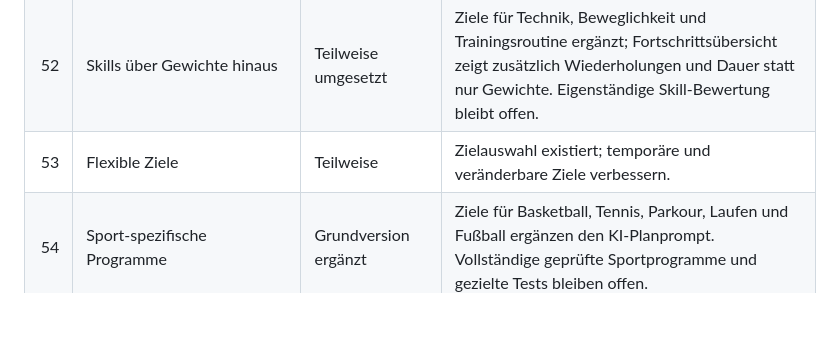
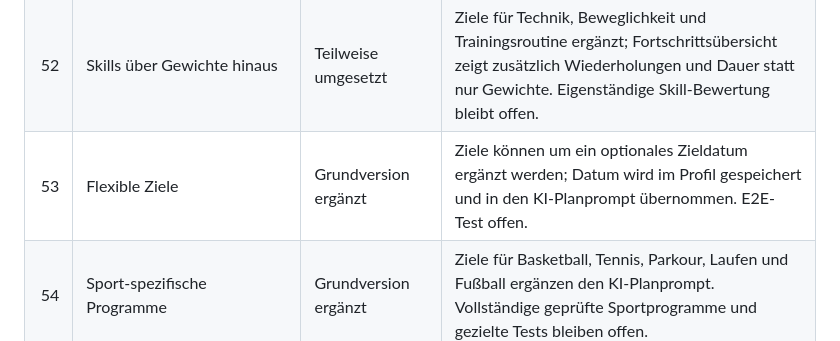
Before and after one commit to nathankri12-byte/stackblitz-starters-5xaqkfcj, a Markdown page: FEATURE_AUDIT.md, the part around the change. GitHub-like rendering; blank space fills up the shorter version.

Commit message:
Document optional target dates for flexible goals

```diff
--- a/FEATURE_AUDIT.md
+++ b/FEATURE_AUDIT.md
@@ -58,7 +58,7 @@ Stand: 13.10.2026. Diese Liste trennt vorhandene Funktionen von Verbesserungen u
 | 50 | Gym-Confidence-Modus | Grundversion vorhanden | First Gym Mode mit Einstiegs-/Sicherheitshinweisen sowie KI-Erklärung pro Übung; ausführlichere Geräteanleitungen bleiben offen. |
 | 51 | Skill-Level | Grundversion im Folge-Branch | Erfahrungslevel Anfänger / Schon etwas Erfahrung / Fortgeschritten ist speicherbar und fließt in Trainingsplan und KI-Coach-Kontext ein. |
 | 52 | Skills über Gewichte hinaus | Teilweise umgesetzt | Ziele für Technik, Beweglichkeit und Trainingsroutine ergänzt; Fortschrittsübersicht zeigt zusätzlich Wiederholungen und Dauer statt nur Gewichte. Eigenständige Skill-Bewertung bleibt offen. |
-| 53 | Flexible Ziele | Teilweise | Zielauswahl existiert; temporäre und veränderbare Ziele verbessern. |
+| 53 | Flexible Ziele | Grundversion ergänzt | Ziele können um ein optionales Zieldatum ergänzt werden; Datum wird im Profil gespeichert und in den KI-Planprompt übernommen. E2E-Test offen. |
 | 54 | Sport-spezifische Programme | Grundversion ergänzt | Ziele für Basketball, Tennis, Parkour, Laufen und Fußball ergänzen den KI-Planprompt. Vollständige geprüfte Sportprogramme und gezielte Tests bleiben offen. |
 | 55 | Kein Body-Shaming | Kritisch prüfen | Texte, KI-Prompts und Progress-Anzeigen auf wertfreie Sprache prüfen. |
 | 56 | Strukturiertes Feedback | Vorhanden | Bewertung und Nachricht im Feedbackformular vorhanden. |
```
